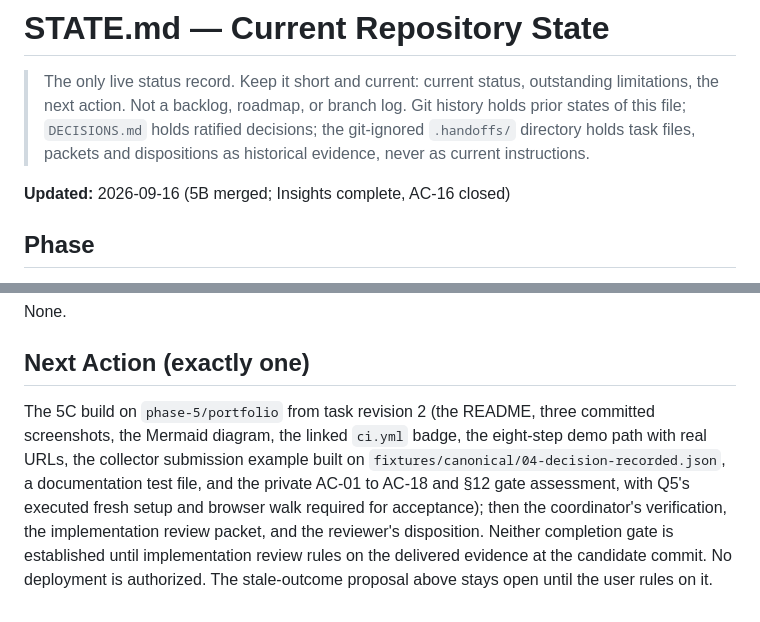
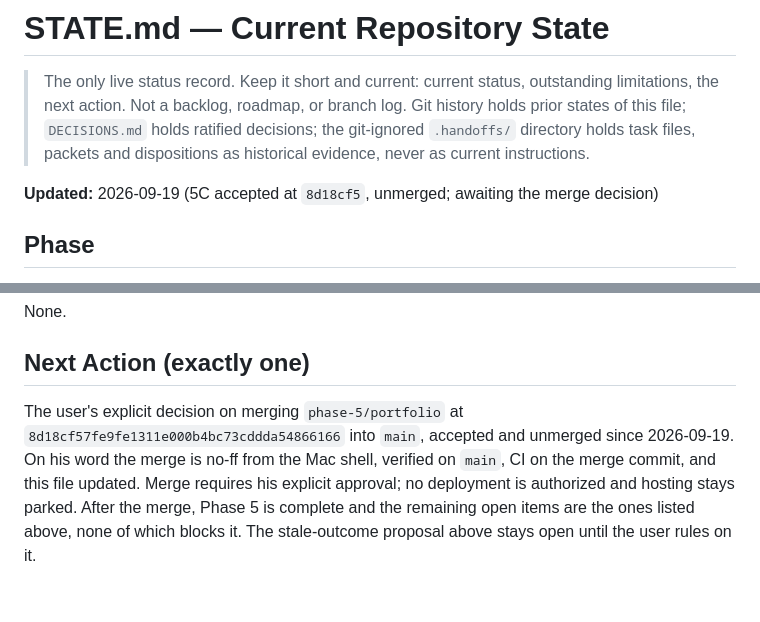
Before and after one commit to e-skora/flight-recorder, a Markdown page: STATE.md, 2 parts joined by grey strips. Drawn GitHub-style.

```diff
--- a/STATE.md
+++ b/STATE.md
@@ -2,7 +2,7 @@
 
 > The only live status record. Keep it short and current: current status, outstanding limitations, the next action. Not a backlog, roadmap, or branch log. Git history holds prior states of this file; `DECISIONS.md` holds ratified decisions; the git-ignored `.handoffs/` directory holds task files, packets and dispositions as historical evidence, never as current instructions.
 
-**Updated:** 2026-09-16 (5B merged; Insights complete, AC-16 closed)
+**Updated:** 2026-09-19 (5C accepted at `8d18cf5`, unmerged; awaiting the merge decision)
 
 ## Phase
 
@@ -57,4 +57,4 @@ None.
 
 ## Next Action (exactly one)
 
-The 5C build on `phase-5/portfolio` from task revision 2 (the README, three committed screenshots, the Mermaid diagram, the linked `ci.yml` badge, the eight-step demo path with real URLs, the collector submission example built on `fixtures/canonical/04-decision-recorded.json`, a documentation test file, and the private AC-01 to AC-18 and §12 gate assessment, with Q5's executed fresh setup and browser walk required for acceptance); then the coordinator's verification, the implementation review packet, and the reviewer's disposition. Neither completion gate is established until implementation review rules on the delivered evidence at the candidate commit. No deployment is authorized. The stale-outcome proposal above stays open until the user rules on it.
+The user's explicit decision on merging `phase-5/portfolio` at `8d18cf57fe9fe1311e000b4bc73cddda54866166` into `main`, accepted and unmerged since 2026-09-19. On his word the merge is no-ff from the Mac shell, verified on `main`, CI on the merge commit, and this file updated. Merge requires his explicit approval; no deployment is authorized and hosting stays parked. After the merge, Phase 5 is complete and the remaining open items are the ones listed above, none of which blocks it. The stale-outcome proposal above stays open until the user rules on it.
```
Also changed, not shown: other parts of STATE.md (+2 -2 lines).
